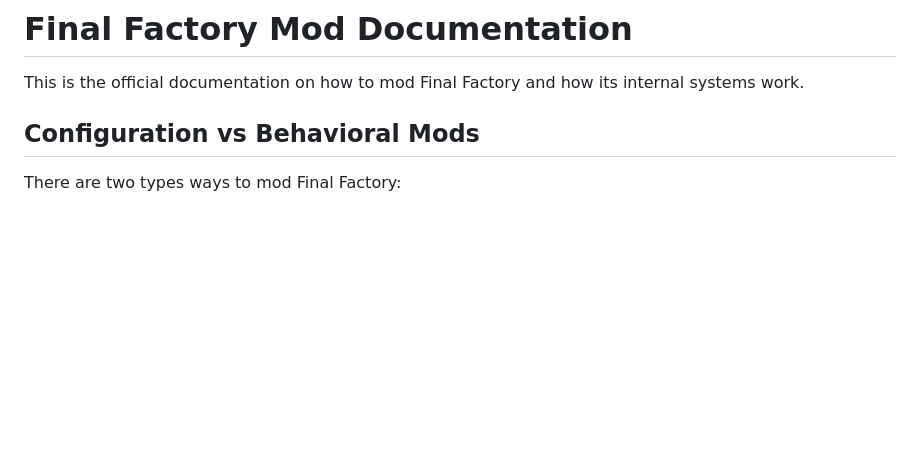
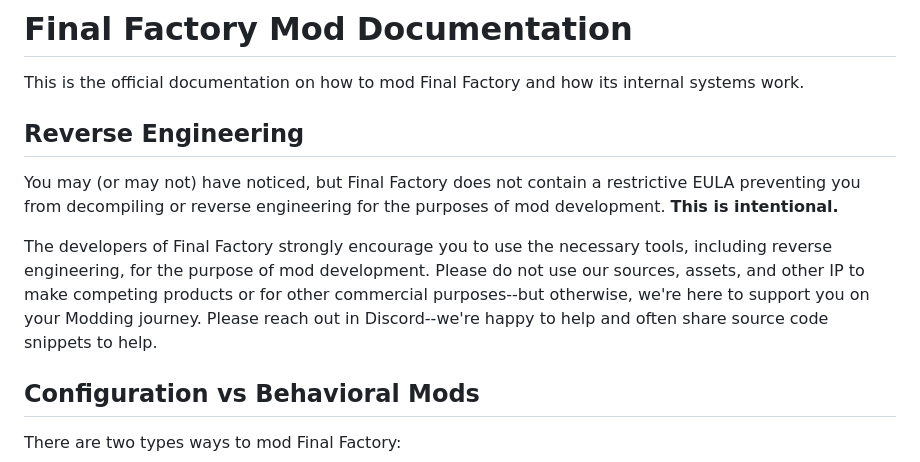
Before and after one commit to bryding/FinalFactoryModTemplate, a Markdown page: DOCUMENTATION.md, the part around the change. GitHub-like rendering; blank space fills up the shorter version.

Commit message:
Add section on reverse engineering

```diff
--- a/DOCUMENTATION.md
+++ b/DOCUMENTATION.md
@@ -1,6 +1,16 @@
 # Final Factory Mod Documentation
 
 This is the official documentation on how to mod Final Factory and how its internal systems work.
+
+## Reverse Engineering
+
+You may (or may not) have noticed, but Final Factory does not contain a restrictive EULA preventing you from decompiling
+or reverse engineering for the purposes of mod development.  **This is intentional.**
+
+The developers of Final Factory strongly encourage you to use the necessary tools, including reverse engineering, for
+the purpose of mod development.  Please do not use our sources, assets, and other IP to make competing products or for
+other commercial purposes--but otherwise, we're here to support you on your Modding journey.  Please reach out in
+Discord--we're happy to help and often share source code snippets to help.
 
 ## Configuration vs Behavioral Mods
 
```
